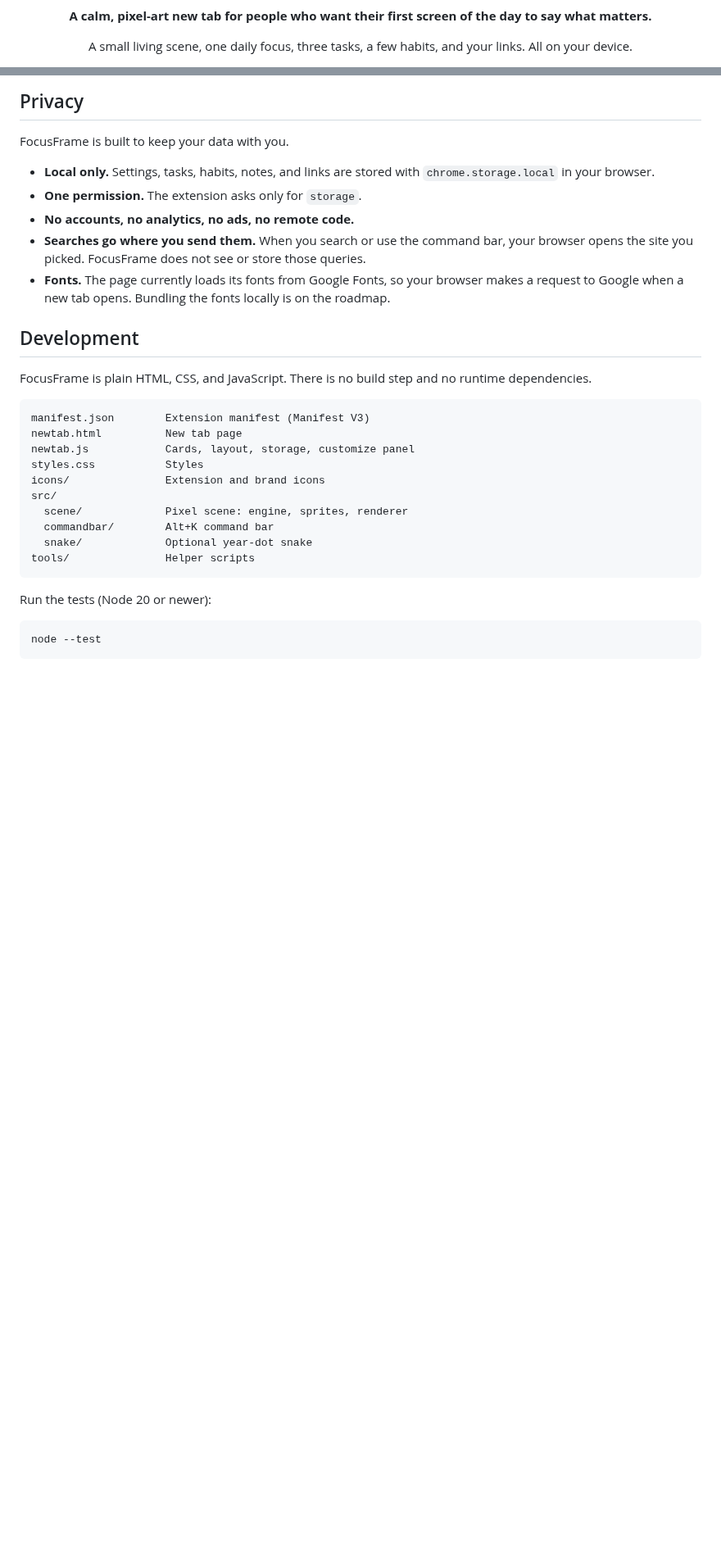
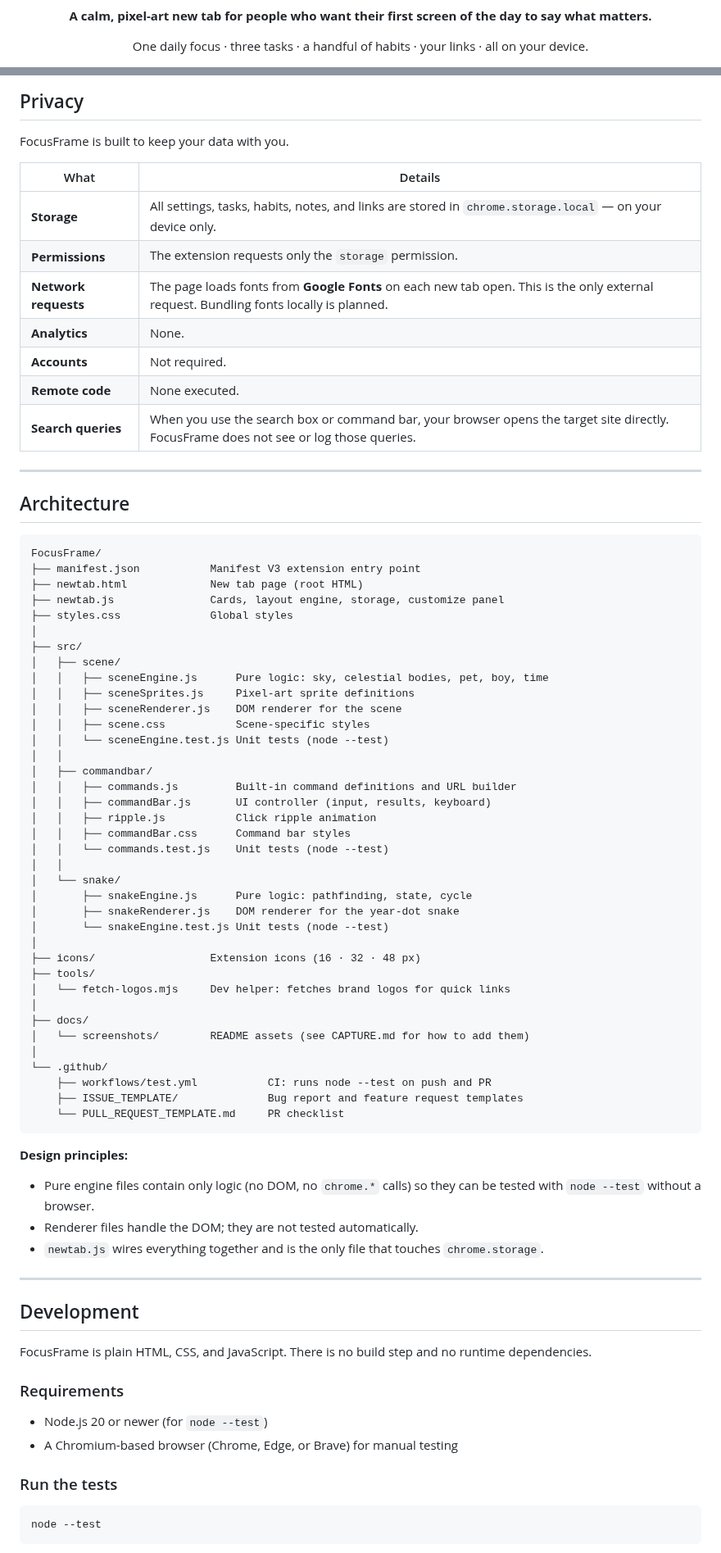
Before and after one commit to vikasaurous/FocusFrame, a Markdown page: README.md, 2 parts joined by grey strips. Shown at 82% size. Rendered like a GitHub page; blank space fills up the shorter version.

Commit message:
Docs: new README, banner, CI, security policy, contributor docs

````diff
--- a/README.md
+++ b/README.md
@@ -4,5 +4,5 @@
 
 **A calm, pixel-art new tab for people who want their first screen of the day to say what matters.**
 
-A small living scene, one daily focus, three tasks, a few habits, and your links. All on your device.
+One daily focus · three tasks · a handful of habits · your links · all on your device.
 
@@ -114,30 +129,78 @@ FocusFrame is not on a browser store yet. Until then, install it as an unpacked
 
 FocusFrame is built to keep your data with you.
 
-- **Local only.** Settings, tasks, habits, notes, and links are stored with `chrome.storage.local` in your browser.
-- **One permission.** The extension asks only for `storage`.
-- **No accounts, no analytics, no ads, no remote code.**
-- **Searches go where you send them.** When you search or use the command bar, your browser opens the site you picked. FocusFrame does not see or store those queries.
-- **Fonts.** The page currently loads its fonts from Google Fonts, so your browser makes a request to Google when a new tab opens. Bundling the fonts locally is on the roadmap.
+| What | Details |
+|------|---------|
+| **Storage** | All settings, tasks, habits, notes, and links are stored in `chrome.storage.local` — on your device only. |
+| **Permissions** | The extension requests only the `storage` permission. |
+| **Network requests** | The page loads fonts from **Google Fonts** on each new tab open. This is the only external request. Bundling fonts locally is planned. |
+| **Analytics** | None. |
+| **Accounts** | Not required. |
+| **Remote code** | None executed. |
+| **Search queries** | When you use the search box or command bar, your browser opens the target site directly. FocusFrame does not see or log those queries. |
+
+---
+
+## Architecture
+
+```
+FocusFrame/
+├── manifest.json           Manifest V3 extension entry point
+├── newtab.html             New tab page (root HTML)
+├── newtab.js               Cards, layout engine, storage, customize panel
+├── styles.css              Global styles
+│
+├── src/
+│   ├── scene/
+│   │   ├── sceneEngine.js      Pure logic: sky, celestial bodies, pet, boy, time
+│   │   ├── sceneSprites.js     Pixel-art sprite definitions
+│   │   ├── sceneRenderer.js    DOM renderer for the scene
+│   │   ├── scene.css           Scene-specific styles
+│   │   └── sceneEngine.test.js Unit tests (node --test)
+│   │
+│   ├── commandbar/
+│   │   ├── commands.js         Built-in command definitions and URL builder
+│   │   ├── commandBar.js       UI controller (input, results, keyboard)
+│   │   ├── ripple.js           Click ripple animation
+│   │   ├── commandBar.css      Command bar styles
+│   │   └── commands.test.js    Unit tests (node --test)
+│   │
+│   └── snake/
+│       ├── snakeEngine.js      Pure logic: pathfinding, state, cycle
+│       ├── snakeRenderer.js    DOM renderer for the year-dot snake
+│       └── snakeEngine.test.js Unit tests (node --test)
+│
+├── icons/                  Extension icons (16 · 32 · 48 px)
+├── tools/
+│   └── fetch-logos.mjs     Dev helper: fetches brand logos for quick links
+│
+├── docs/
+│   └── screenshots/        README assets (see CAPTURE.md for how to add them)
+│
+└── .github/
+    ├── workflows/test.yml           CI: runs node --test on push and PR
+    ├── ISSUE_TEMPLATE/              Bug report and feature request templates
+    └── PULL_REQUEST_TEMPLATE.md     PR checklist
+```
+
+**Design principles:**
+
+- Pure engine files contain only logic (no DOM, no `chrome.*` calls) so they can be tested with `node --test` without a browser.
+- Renderer files handle the DOM; they are not tested automatically.
+- `newtab.js` wires everything together and is the only file that touches `chrome.storage`.
+
+---
 
 ## Development
 
 FocusFrame is plain HTML, CSS, and JavaScript. There is no build step and no runtime dependencies.
 
-```text
-manifest.json        Extension manifest (Manifest V3)
-newtab.html          New tab page
-newtab.js            Cards, layout, storage, customize panel
-styles.css           Styles
-icons/               Extension and brand icons
-src/
-  scene/             Pixel scene: engine, sprites, renderer
-  commandbar/        Alt+K command bar
-  snake/             Optional year-dot snake
-tools/               Helper scripts
-```
+### Requirements
 
-Run the tests (Node 20 or newer):
+- Node.js 20 or newer (for `node --test`)
+- A Chromium-based browser (Chrome, Edge, or Brave) for manual testing
+
+### Run the tests
 
 ```bash
 node --test
````
Also changed, not shown: other parts of README.md (+137 -66 lines), .github/PULL_REQUEST_TEMPLATE.md (added, +29 -0 lines), CONTRIBUTING.md (added, +68 -0 lines), SECURITY.md (added, +37 -0 lines), docs/screenshots/CAPTURE.md (added, +30 -0 lines), docs/screenshots/commandbar.png (added), docs/screenshots/hero.png (added), 4 other files.
